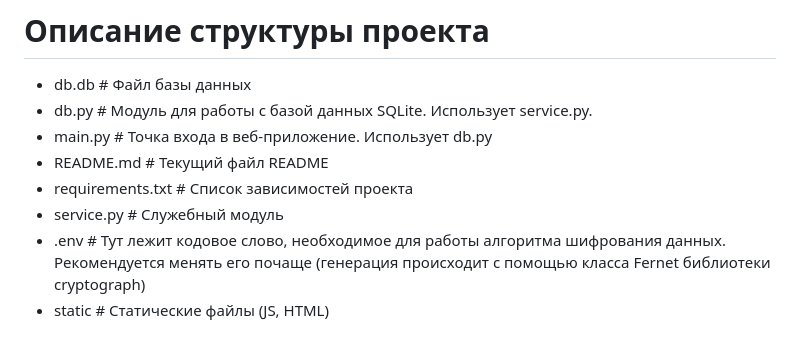
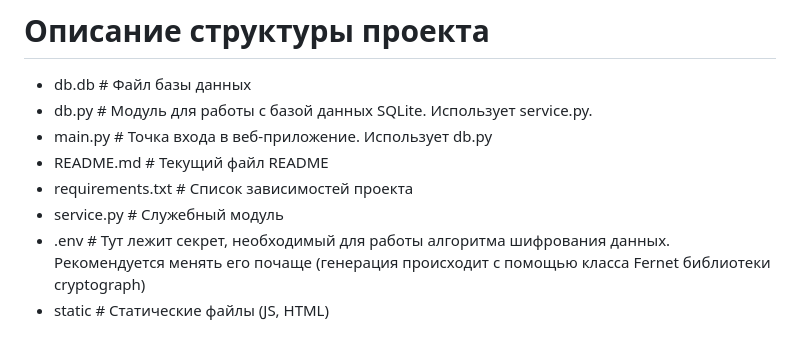
Before and after one commit to Ssentiago/CryptoGuardian, a Markdown page: README.md, the part around the change. GitHub-like rendering.

```diff
--- a/README.md
+++ b/README.md
@@ -46,7 +46,7 @@
 - README.md # Текущий файл README
 - requirements.txt # Список зависимостей проекта
 - service.py # Служебный модуль
-- .env # Тут лежит кодовое слово, необходимое для работы алгоритма шифрования данных.
+- .env # Тут лежит секрет, необходимый для работы алгоритма шифрования данных.
   Рекомендуется менять его почаще (генерация происходит с помощью класса Fernet библиотеки cryptograph)
 - static # Статические файлы (JS, HTML)
 
```
